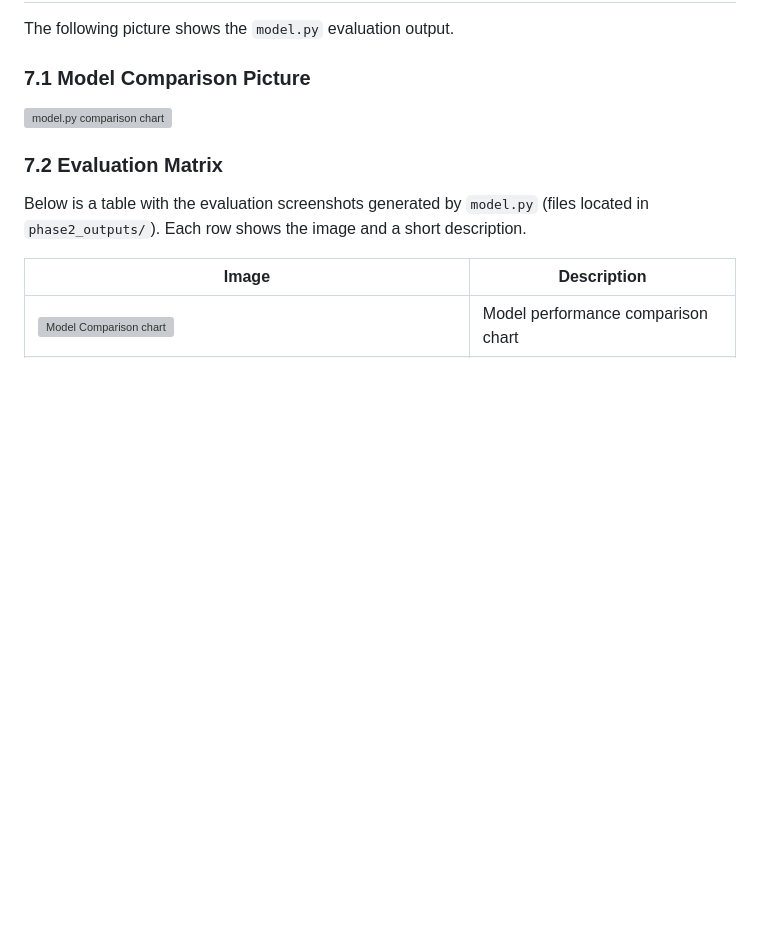
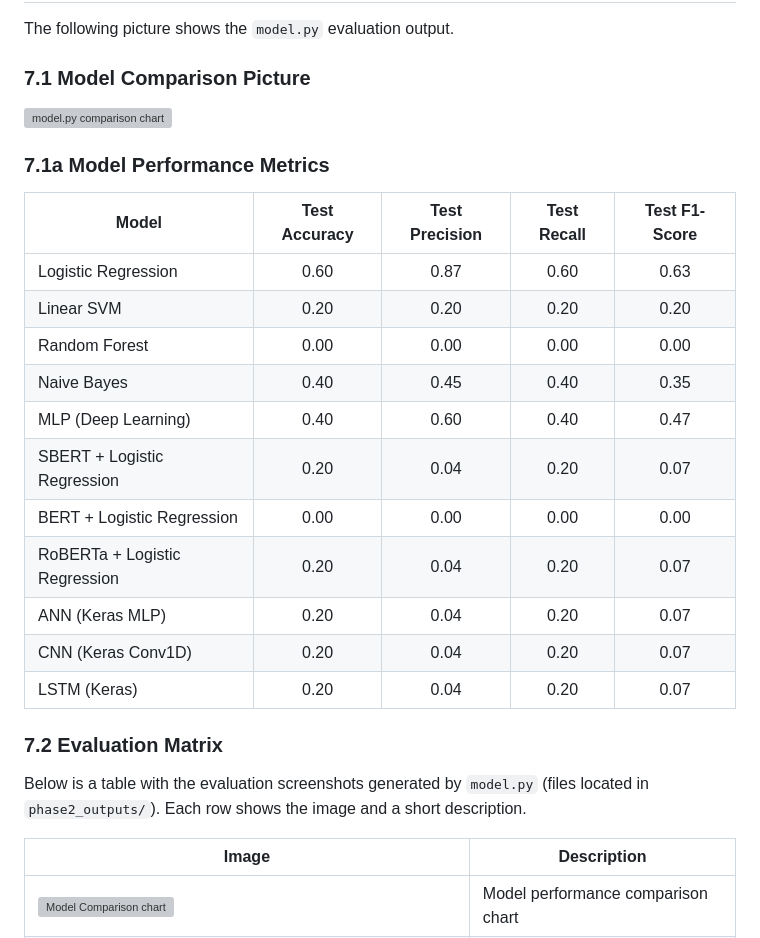
Before and after one commit to PARAMASIVAM1/Patent-Feedback-Based-Healthcare-Recommendation, a Markdown page: README.md, the part around the change. Rendered like a GitHub page; blank space fills up the shorter version; grey boxes are pictures that could not be loaded.

```diff
--- a/README.md
+++ b/README.md
@@ -191,6 +191,22 @@ The following picture shows the `model.py` evaluation output.
 ### 7.1 Model Comparison Picture
 
 <img src="phase2_outputs/model_comparison.png" alt="model.py comparison chart" style="max-width:100%;height:auto;" />
+
+### 7.1a Model Performance Metrics
+
+| Model | Test Accuracy | Test Precision | Test Recall | Test F1-Score |
+|-------|:---:|:---:|:---:|:---:|
+| Logistic Regression | 0.60 | 0.87 | 0.60 | 0.63 |
+| Linear SVM | 0.20 | 0.20 | 0.20 | 0.20 |
+| Random Forest | 0.00 | 0.00 | 0.00 | 0.00 |
+| Naive Bayes | 0.40 | 0.45 | 0.40 | 0.35 |
+| MLP (Deep Learning) | 0.40 | 0.60 | 0.40 | 0.47 |
+| SBERT + Logistic Regression | 0.20 | 0.04 | 0.20 | 0.07 |
+| BERT + Logistic Regression | 0.00 | 0.00 | 0.00 | 0.00 |
+| RoBERTa + Logistic Regression | 0.20 | 0.04 | 0.20 | 0.07 |
+| ANN (Keras MLP) | 0.20 | 0.04 | 0.20 | 0.07 |
+| CNN (Keras Conv1D) | 0.20 | 0.04 | 0.20 | 0.07 |
+| LSTM (Keras) | 0.20 | 0.04 | 0.20 | 0.07 |
 
 ### 7.2 Evaluation Matrix
 
```
